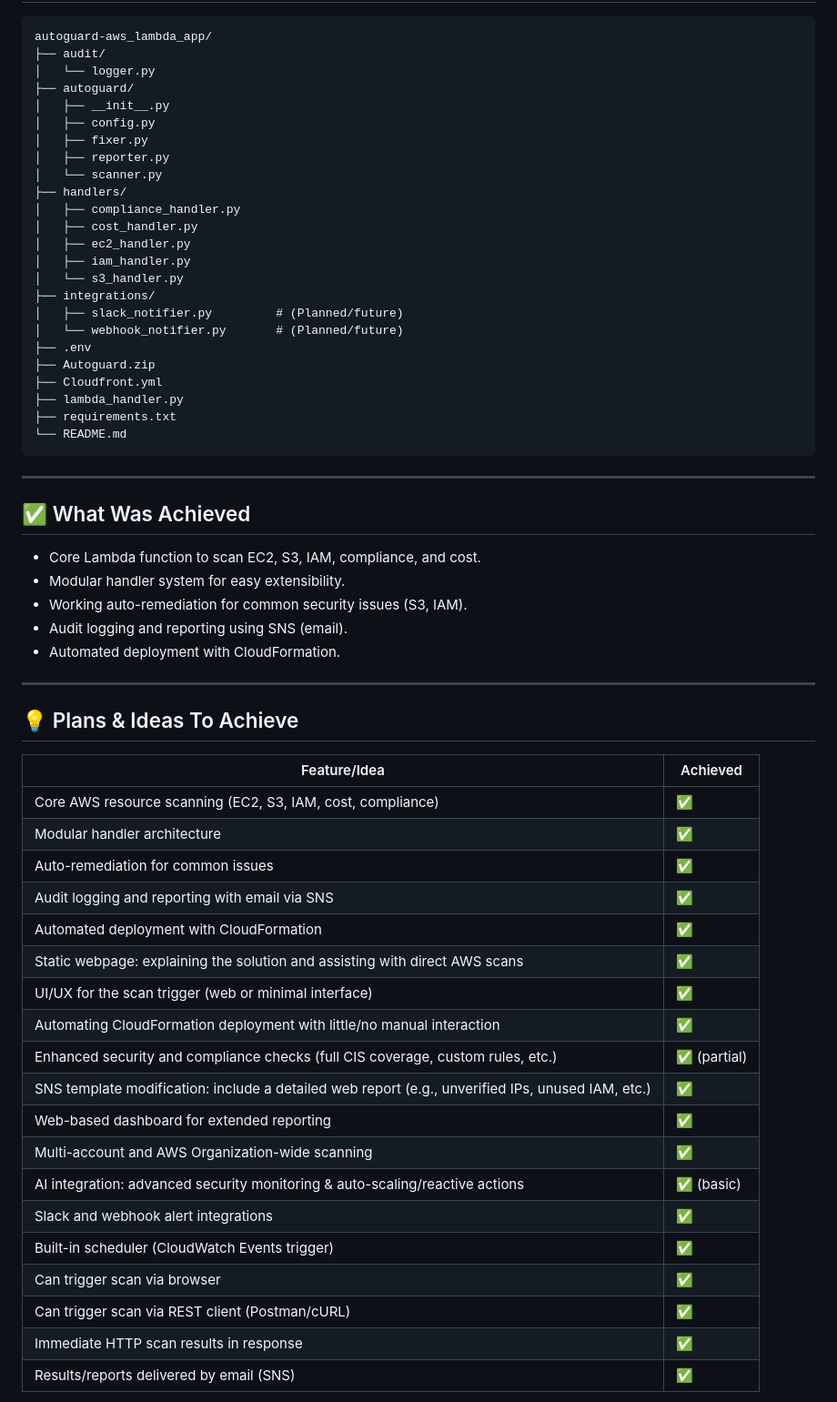
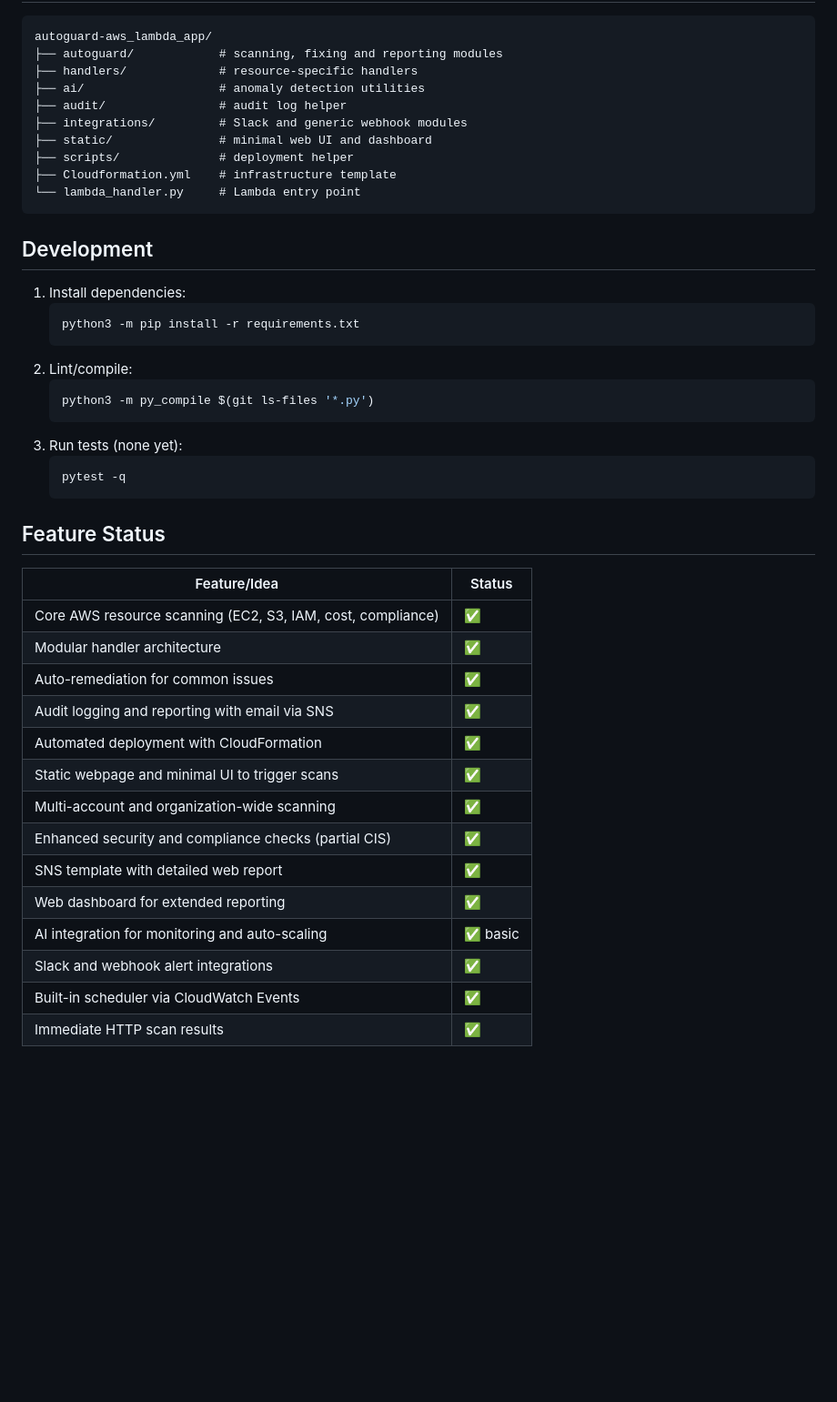
Before and after one commit to SlayerK15/AutoGuard-AWS_Lambda_App, a Markdown page: README.md, the part around one of its changes. Shown at 91% size. GitHub-like rendering; blank space fills up the shorter version.

Commit message:
Rewrite README with complete workflow

````diff
--- a/README.md
+++ b/README.md
@@ -179,64 +60,48 @@ After stack creation, CloudFormation outputs:
 
 ```
 autoguard-aws_lambda_app/
-├── audit/
-│   └── logger.py
-├── autoguard/
-│   ├── __init__.py
-│   ├── config.py
-│   ├── fixer.py
-│   ├── reporter.py
-│   └── scanner.py
-├── handlers/
-│   ├── compliance_handler.py
-│   ├── cost_handler.py
-│   ├── ec2_handler.py
-│   ├── iam_handler.py
-│   └── s3_handler.py
-├── integrations/
-│   ├── slack_notifier.py         # (Planned/future)
-│   └── webhook_notifier.py       # (Planned/future)
-├── .env
-├── Autoguard.zip
-├── Cloudfront.yml
-├── lambda_handler.py
-├── requirements.txt
-└── README.md
+├── autoguard/            # scanning, fixing and reporting modules
+├── handlers/             # resource-specific handlers
+├── ai/                   # anomaly detection utilities
+├── audit/                # audit log helper
+├── integrations/         # Slack and generic webhook modules
+├── static/               # minimal web UI and dashboard
+├── scripts/              # deployment helper
+├── Cloudformation.yml    # infrastructure template
+└── lambda_handler.py     # Lambda entry point
 ```
 
----
+## Development
 
-## ✅ What Was Achieved
+1. Install dependencies:
+   ```bash
+   python3 -m pip install -r requirements.txt
+   ```
+2. Lint/compile:
+   ```bash
+   python3 -m py_compile $(git ls-files '*.py')
+   ```
+3. Run tests (none yet):
+   ```bash
+   pytest -q
+   ```
 
-* Core Lambda function to scan EC2, S3, IAM, compliance, and cost.
-* Modular handler system for easy extensibility.
-* Working auto-remediation for common security issues (S3, IAM).
-* Audit logging and reporting using SNS (email).
-* Automated deployment with CloudFormation.
+## Feature Status
 
----
+| Feature/Idea                                                         | Status     |
+|----------------------------------------------------------------------|-----------|
+| Core AWS resource scanning (EC2, S3, IAM, cost, compliance)          | ✅        |
+| Modular handler architecture                                         | ✅        |
+| Auto-remediation for common issues                                   | ✅        |
+| Audit logging and reporting with email via SNS                       | ✅        |
+| Automated deployment with CloudFormation                             | ✅        |
+| Static webpage and minimal UI to trigger scans                       | ✅        |
+| Multi-account and organization-wide scanning                         | ✅        |
+| Enhanced security and compliance checks (partial CIS)                | ✅        |
+| SNS template with detailed web report                                | ✅        |
+| Web dashboard for extended reporting                                 | ✅        |
+| AI integration for monitoring and auto-scaling                       | ✅ basic  |
+| Slack and webhook alert integrations                                 | ✅        |
+| Built-in scheduler via CloudWatch Events                             | ✅        |
+| Immediate HTTP scan results                                          | ✅        |
 
-## 💡 Plans & Ideas To Achieve
-
-| Feature/Idea                                                                                      | Achieved    |
-| ------------------------------------------------------------------------------------------------- | ----------- |
-| Core AWS resource scanning (EC2, S3, IAM, cost, compliance)                                       | ✅           |
-| Modular handler architecture                                                                      | ✅           |
-| Auto-remediation for common issues                                                                | ✅           |
-| Audit logging and reporting with email via SNS                                                    | ✅           |
-| Automated deployment with CloudFormation                                                          | ✅           |
-| Static webpage: explaining the solution and assisting with direct AWS scans                       | ✅           |
-| UI/UX for the scan trigger (web or minimal interface)                     | ✅           |
-| Automating CloudFormation deployment with little/no manual interaction                            | ✅           |
-| Enhanced security and compliance checks (full CIS coverage, custom rules, etc.)                   | ✅ (partial) |
-| SNS template modification: include a detailed web report (e.g., unverified IPs, unused IAM, etc.) | ✅           |
-| Web-based dashboard for extended reporting                    | ✅           |
-| Multi-account and AWS Organization-wide scanning                    | ✅           |
-| AI integration: advanced security monitoring & auto-scaling/reactive actions                      | ✅ (basic)   |
-| Slack and webhook alert integrations                    | ✅           |
-| Built-in scheduler (CloudWatch Events trigger)                    | ✅           |
-| Can trigger scan via browser                                                                      | ✅           |
-| Can trigger scan via REST client (Postman/cURL)                                                   | ✅           |
-| Immediate HTTP scan results in response                    | ✅           |
-| Results/reports delivered by email (SNS)                    | ✅           |
-
````
Also changed, not shown: other parts of README.md (+46 -184 lines).
